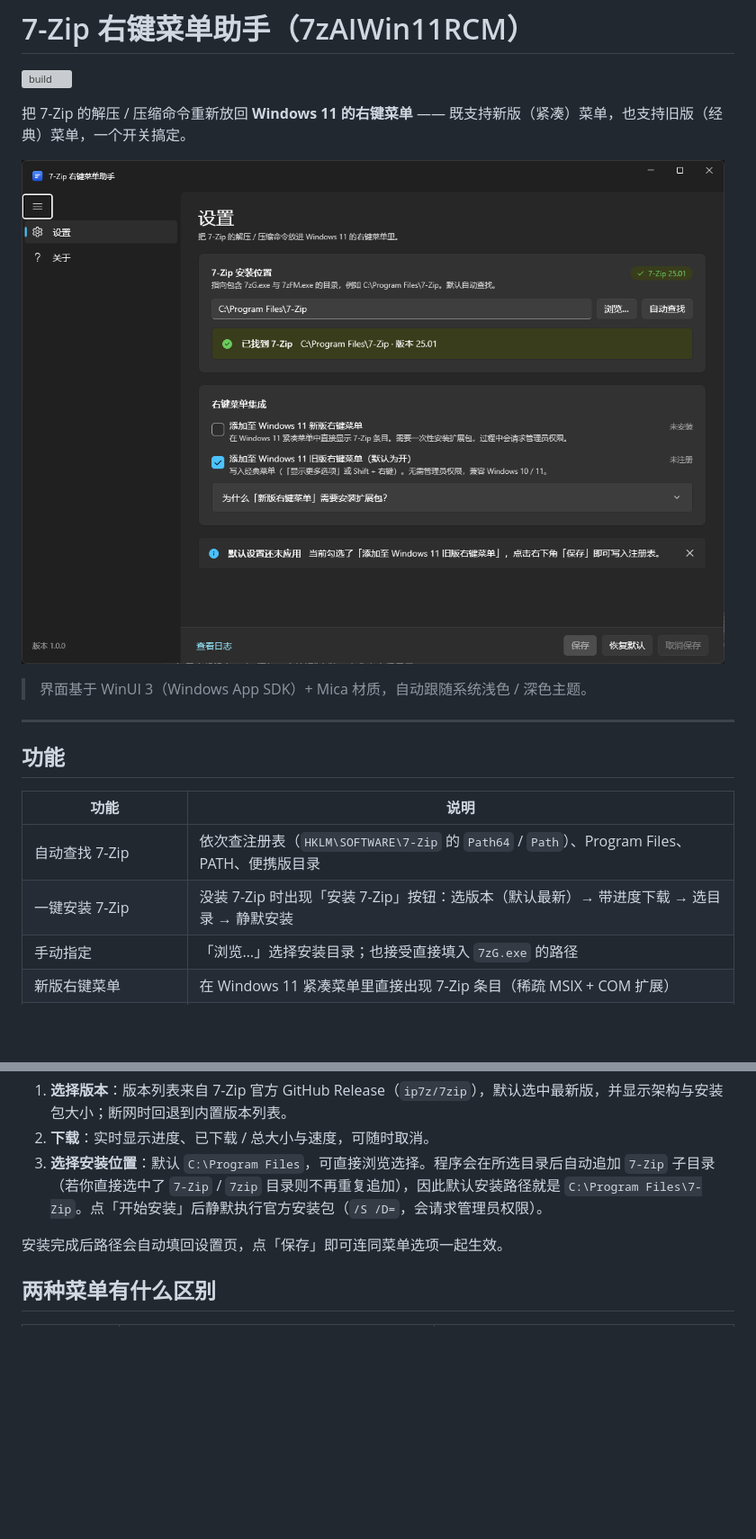
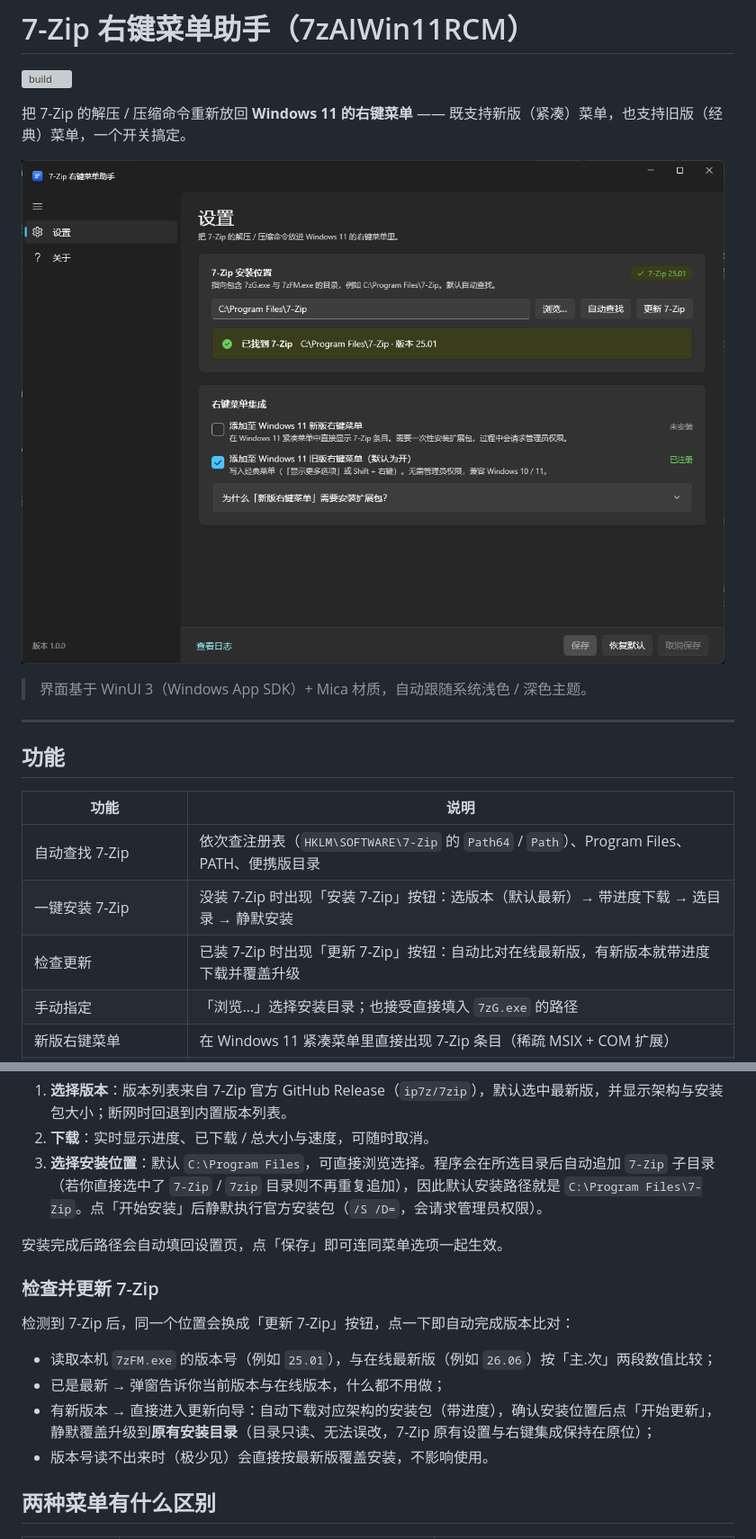
Before and after one commit to minecraftmc22/7zAIWin11RCM, a Markdown page: README.md, 2 parts joined by grey strips. Shown at 90% size. GitHub-like rendering; pictures changed too: docs/screenshot-settings.png; blank space fills up the shorter version; grey boxes are pictures that could not be loaded.

```diff
--- a/README.md
+++ b/README.md
@@ -16,6 +16,7 @@
 | --- | --- |
 | 自动查找 7-Zip | 依次查注册表（`HKLM\SOFTWARE\7-Zip` 的 `Path64` / `Path`）、Program Files、PATH、便携版目录 |
 | 一键安装 7-Zip | 没装 7-Zip 时出现「安装 7-Zip」按钮：选版本（默认最新）→ 带进度下载 → 选目录 → 静默安装 |
+| 检查更新 | 已装 7-Zip 时出现「更新 7-Zip」按钮：自动比对在线最新版，有新版本就带进度下载并覆盖升级 |
 | 手动指定 | 「浏览…」选择安装目录；也接受直接填入 `7zG.exe` 的路径 |
 | 新版右键菜单 | 在 Windows 11 紧凑菜单里直接出现 7-Zip 条目（稀疏 MSIX + COM 扩展） |
 | 旧版右键菜单 | 写入经典菜单（`显示更多选项` 或 `Shift + 右键`），**默认开启** |
@@ -76,6 +77,15 @@ src\7zAIWin11RCM\bin\Release\net8.0-windows10.0.19041.0\win-x64\SevenZipAIWin11R
 
 安装完成后路径会自动填回设置页，点「保存」即可连同菜单选项一起生效。
 
+### 检查并更新 7-Zip
+
+检测到 7-Zip 后，同一个位置会换成「更新 7-Zip」按钮，点一下即自动完成版本比对：
+
+- 读取本机 `7zFM.exe` 的版本号（例如 `25.01`），与在线最新版（例如 `26.06`）按「主.次」两段数值比较；
+- 已是最新 → 弹窗告诉你当前版本与在线版本，什么都不用做；
+- 有新版本 → 直接进入更新向导：自动下载对应架构的安装包（带进度），确认安装位置后点「开始更新」，静默覆盖升级到**原有安装目录**（目录只读、无法误改，7-Zip 原有设置与右键集成保持在原位）；
+- 版本号读不出来时（极少见）会直接按最新版覆盖安装，不影响使用。
+
 ## 两种菜单有什么区别
 
 | | 旧版（经典）菜单 | 新版（紧凑）菜单 |
```
Also changed, not shown: other parts of README.md (+2 -1 lines), 5 other files.
